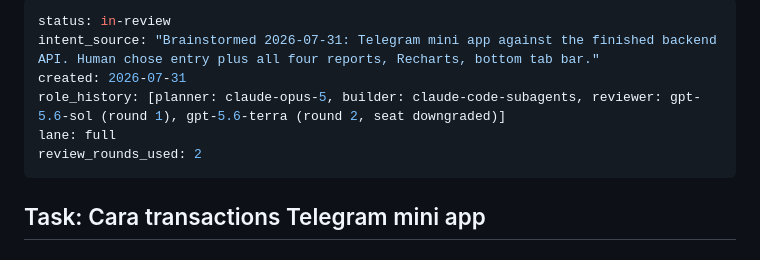
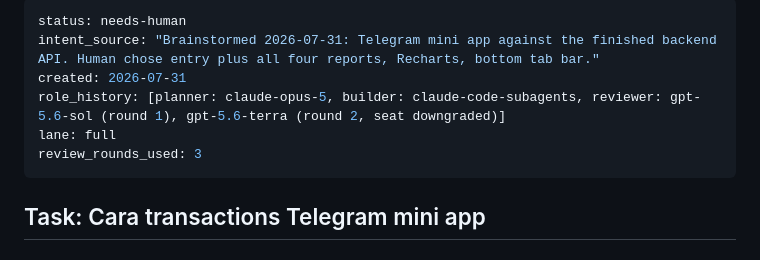
Before and after one commit to indigokids007-stack/transactions, a Markdown page: tasks/T3-mini-app.md, the part around the change. Drawn GitHub-style.

```diff
--- a/tasks/T3-mini-app.md
+++ b/tasks/T3-mini-app.md
@@ -1,10 +1,10 @@
 ---
-status: in-review
+status: needs-human
 intent_source: "Brainstormed 2026-07-31: Telegram mini app against the finished backend API. Human chose entry plus all four reports, Recharts, bottom tab bar."
 created: 2026-07-31
 role_history: [planner: claude-opus-5, builder: claude-code-subagents, reviewer: gpt-5.6-sol (round 1), gpt-5.6-terra (round 2, seat downgraded)]
 lane: full
-review_rounds_used: 2
+review_rounds_used: 3
 ---
 
 ## Task: Cara transactions Telegram mini app
```
Also changed, not shown: tasks/T3-mini-app-review.md (+27 -0 lines).
